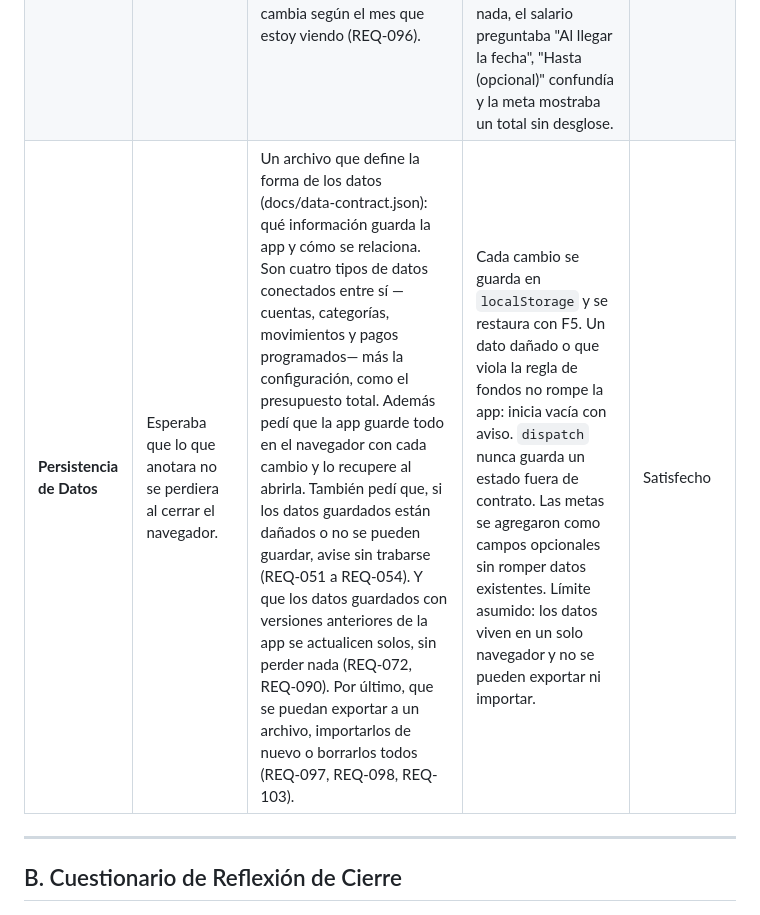
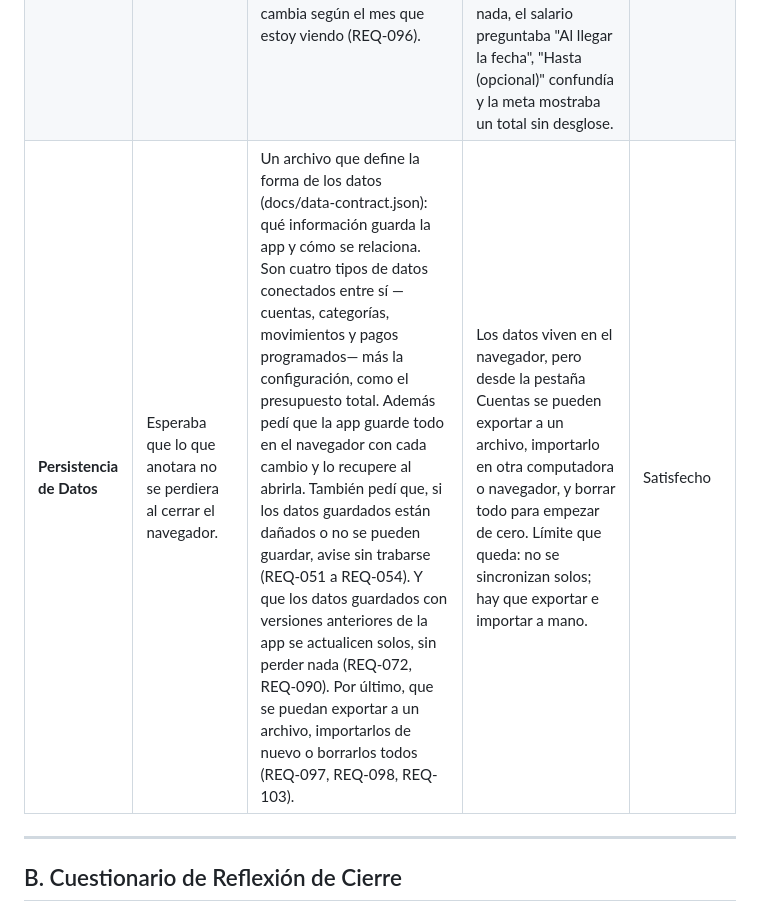
Before and after one commit to jfallash12/FinanzApp, a Markdown page: REFLECTION.md, the part around the change. Rendered like a GitHub page.

Commit message:
Enhance data persistence with export/import features
Updated the 'Persistencia de Datos' section to reflect new data export and import capabilities.

```diff
--- a/REFLECTION.md
+++ b/REFLECTION.md
@@ -17,7 +17,7 @@
 |---|---|---|---|---|
 | **Lógica de Negocio** | Quería una app para manejar mis gastos personales y mis finanzas: saber cuánto entra y cuánto sale cada mes, en qué cuentas tengo el dinero y no gastar más de lo que tengo. No había pensado en pagos fijos (renta, servicios, salario), en ahorro ni en metas. | 90 REQ en EARS (v6.2). Los principales: **REQ-030..035** fondos según el tipo de cuenta, en orden cronológico (bloquean); **REQ-061/062** pago del periodo de la tarjeta; **REQ-041..044, REQ-070** presupuestos que alertan sin bloquear; **REQ-079..091** programaciones una vez / mensual / quincenal con auto-débito o confirmación, incluidas las que empezaron antes de usar la app; **REQ-092** el dinero apartado a ahorros consume el presupuesto total; **REQ-093..095** metas de ahorro; **REQ-033** duplicados; **REQ-017** reasignar al eliminar una categoría. | Reglas verificadas con el dataset oficial: Patrimonio ₡606,400; ₡50,000 desde Efectivo → "Saldo insuficiente: disponible ₡31,300.00"; octubre: gastos ₡438,600 + apartado ₡50,000 = 109 % del total, sin bloquear; la meta "Fondo de emergencia" va en 25 % y con ₡100,000 al mes se alcanza en junio 2027. **133/133** pruebas de lógica y **161/161** verificaciones de punta a punta. Lo que no estaba en mi visión inicial y terminó siendo lo más útil: las programaciones y el auto-débito. | Muy Satisfecho |
 | **Experiencia de Usuario (UI/UX)** | Imaginaba una pantalla sencilla para anotar un gasto rápido y ver el saldo de mis cuentas. |Un boceto sencillo de las pantallas (docs/wireframe.png): cinco pestañas, un botón para registrar un gasto rápido desde cualquier lugar, una casilla para programar pagos fijos y cómo se ve la app vacía o con errores. En design.md describí cada parte de la pantalla y el estilo visual. Además pedí tres reglas de uso: los errores se muestran mientras escribo y el botón Guardar se bloquea hasta corregirlos (REQ-055); ningún color se usa solo, siempre va acompañado de un texto como «En orden» o «Excedido» (REQ-057); y la lista de próximos pagos cambia según el mes que estoy viendo (REQ-096).| Cinco pestañas (Resumen, Gastos e ingresos, Presupuestos, Cuentas, Categorías), botón "+ Registrar" en todas, cuentas como tarjetas de color con detalle y meta, barra del presupuesto con dos tramos (gastos y ahorro), errores en rojo al teclear con Guardar deshabilitado, diálogos de confirmación, tema claro/oscuro y vista móvil. Varias pantallas cambiaron después de usarlas: "Movimientos" pasó a "Gastos e ingresos", el botón Editar de una cuenta no hacía nada, el salario preguntaba "Al llegar la fecha", "Hasta (opcional)" confundía y la meta mostraba un total sin desglose. | Satisfecho |
-| **Persistencia de Datos** | Esperaba que lo que anotara no se perdiera al cerrar el navegador. | Un archivo que define la forma de los datos (docs/data-contract.json): qué información guarda la app y cómo se relaciona. Son cuatro tipos de datos conectados entre sí —cuentas, categorías, movimientos y pagos programados— más la configuración, como el presupuesto total. Además pedí que la app guarde todo en el navegador con cada cambio y lo recupere al abrirla. También pedí que, si los datos guardados están dañados o no se pueden guardar, avise sin trabarse (REQ-051 a REQ-054). Y que los datos guardados con versiones anteriores de la app se actualicen solos, sin perder nada (REQ-072, REQ-090). Por último, que se puedan exportar a un archivo, importarlos de nuevo o borrarlos todos (REQ-097, REQ-098, REQ-103). | Cada cambio se guarda en `localStorage` y se restaura con F5. Un dato dañado o que viola la regla de fondos no rompe la app: inicia vacía con aviso. `dispatch` nunca guarda un estado fuera de contrato. Las metas se agregaron como campos opcionales sin romper datos existentes. Límite asumido: los datos viven en un solo navegador y no se pueden exportar ni importar. | Satisfecho |
+| **Persistencia de Datos** | Esperaba que lo que anotara no se perdiera al cerrar el navegador. | Un archivo que define la forma de los datos (docs/data-contract.json): qué información guarda la app y cómo se relaciona. Son cuatro tipos de datos conectados entre sí —cuentas, categorías, movimientos y pagos programados— más la configuración, como el presupuesto total. Además pedí que la app guarde todo en el navegador con cada cambio y lo recupere al abrirla. También pedí que, si los datos guardados están dañados o no se pueden guardar, avise sin trabarse (REQ-051 a REQ-054). Y que los datos guardados con versiones anteriores de la app se actualicen solos, sin perder nada (REQ-072, REQ-090). Por último, que se puedan exportar a un archivo, importarlos de nuevo o borrarlos todos (REQ-097, REQ-098, REQ-103). | Los datos viven en el navegador, pero desde la pestaña Cuentas se pueden exportar a un archivo, importarlo en otra computadora o navegador, y borrar todo para empezar de cero. Límite que queda: no se sincronizan solos; hay que exportar e importar a mano. | Satisfecho |
 
 ---
 
```
